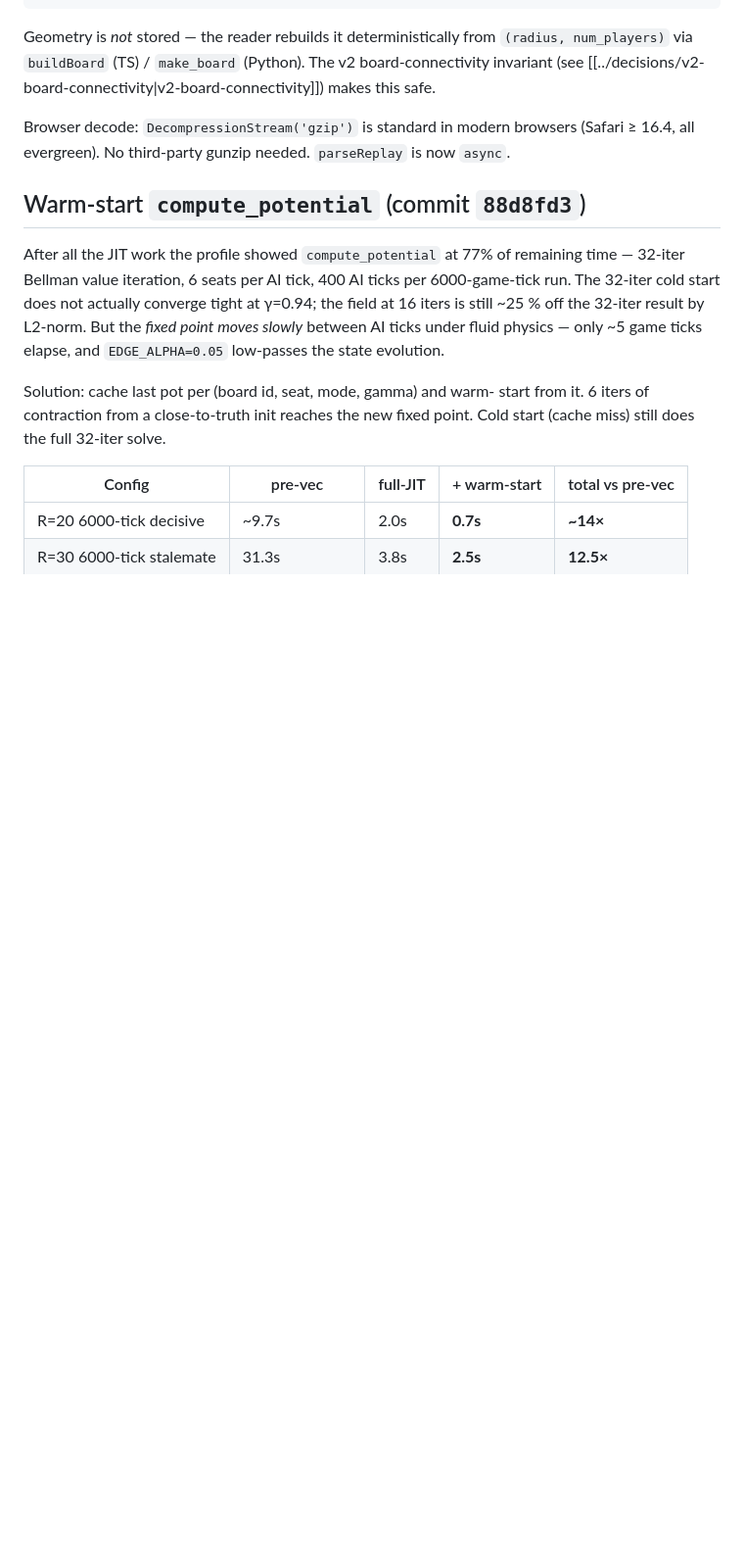
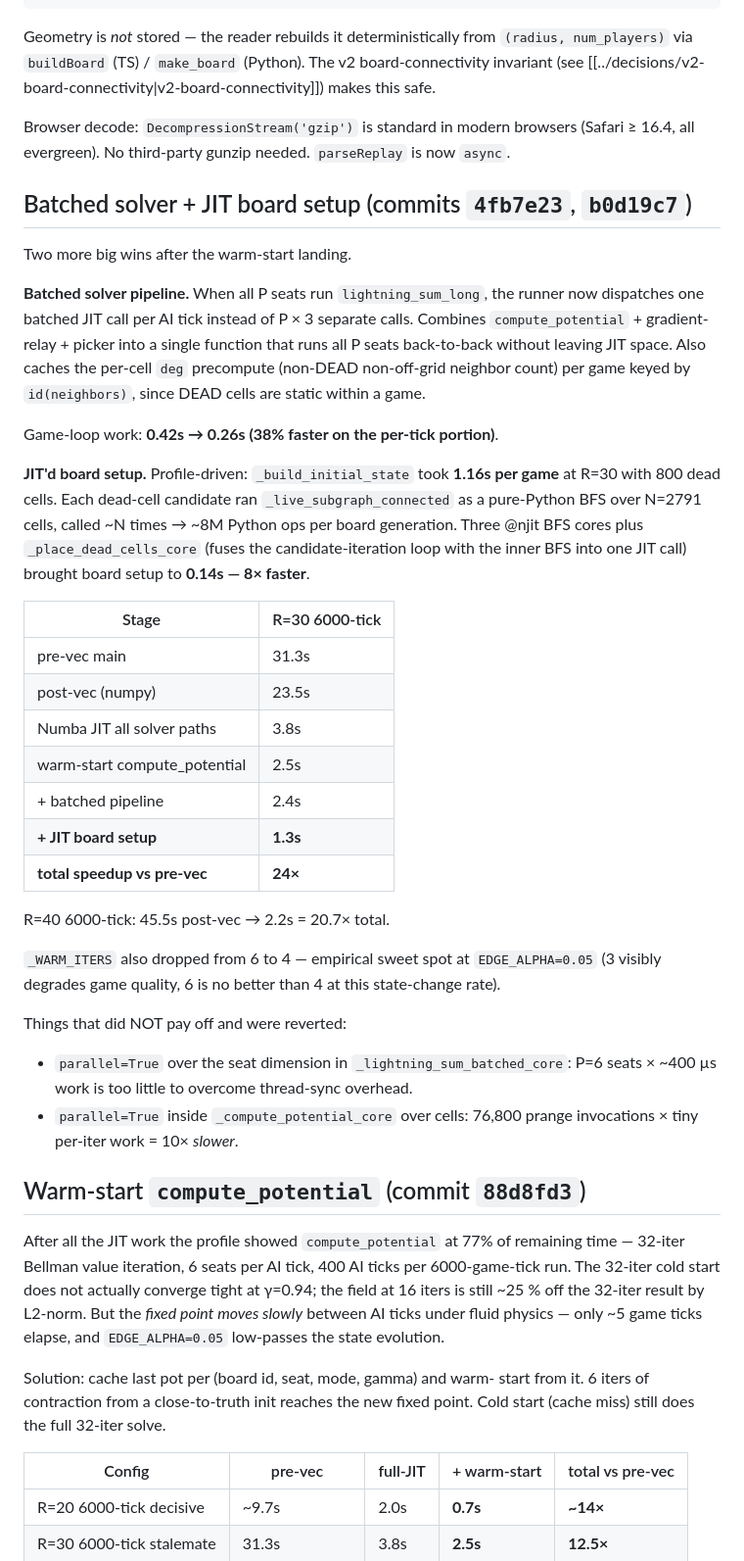
Before and after one commit to jasonyandell/flux, a Markdown page: wiki/topics/v2-vectorized.md, the part around the change. Shown at 98% size. Drawn GitHub-style; blank space fills up the shorter version.

Commit message:
wiki: document batched solver + JIT board setup wins
Added a "Batched solver + JIT board setup" section to
wiki/topics/v2-vectorized.md ahead of the warm-start section. Covers:

- Batched lightning_sum pipeline (one JIT call per AI tick, deg
  cached, 38% faster on game-loop work)
- JIT'd board-setup BFS (_place_dead_cells_core fuses candidate
  iteration with inner BFS, board setup 1.16s -> 0.14s)
- Cumulative speedup table: R=30 6000-tick from 31.3s pre-vec to
  1.3s now = 24x total
- Two things that did NOT pay off (prange over seats, prange over
  cells) flagged so future tinkerers don't re-try them.

Co-Authored-By: Claude Opus 4.7 (1M context) <noreply@anthropic.com>

```diff
--- a/wiki/topics/v2-vectorized.md
+++ b/wiki/topics/v2-vectorized.md
@@ -189,6 +189,51 @@ Browser decode: `DecompressionStream('gzip')` is standard in modern
 browsers (Safari ≥ 16.4, all evergreen). No third-party gunzip
 needed. `parseReplay` is now `async`.
 
+## Batched solver + JIT board setup (commits `4fb7e23`, `b0d19c7`)
+
+Two more big wins after the warm-start landing.
+
+**Batched solver pipeline.** When all P seats run `lightning_sum_long`,
+the runner now dispatches one batched JIT call per AI tick instead of
+P × 3 separate calls. Combines `compute_potential` + gradient-relay +
+picker into a single function that runs all P seats back-to-back
+without leaving JIT space. Also caches the per-cell `deg` precompute
+(non-DEAD non-off-grid neighbor count) per game keyed by
+`id(neighbors)`, since DEAD cells are static within a game.
+
+Game-loop work: **0.42s → 0.26s (38% faster on the per-tick portion)**.
+
+**JIT'd board setup.** Profile-driven: `_build_initial_state` took
+**1.16s per game** at R=30 with 800 dead cells. Each dead-cell
+candidate ran `_live_subgraph_connected` as a pure-Python BFS over
+N=2791 cells, called ~N times → ~8M Python ops per board generation.
+Three @njit BFS cores plus `_place_dead_cells_core` (fuses the
+candidate-iteration loop with the inner BFS into one JIT call) brought
+board setup to **0.14s — 8× faster**.
+
+| Stage | R=30 6000-tick |
+| --- | --- |
+| pre-vec main | 31.3s |
+| post-vec (numpy) | 23.5s |
+| Numba JIT all solver paths | 3.8s |
+| warm-start compute_potential | 2.5s |
+| + batched pipeline | 2.4s |
+| **+ JIT board setup** | **1.3s** |
+| **total speedup vs pre-vec** | **24×** |
+
+R=40 6000-tick: 45.5s post-vec → 2.2s = 20.7× total.
+
+`_WARM_ITERS` also dropped from 6 to 4 — empirical sweet spot at
+`EDGE_ALPHA=0.05` (3 visibly degrades game quality, 6 is no better
+than 4 at this state-change rate).
+
+Things that did NOT pay off and were reverted:
+- `parallel=True` over the seat dimension in
+  `_lightning_sum_batched_core`: P=6 seats × ~400 µs work is too
+  little to overcome thread-sync overhead.
+- `parallel=True` inside `_compute_potential_core` over cells:
+  76,800 prange invocations × tiny per-iter work = 10× *slower*.
+
 ## Warm-start `compute_potential` (commit `88d8fd3`)
 
 After all the JIT work the profile showed `compute_potential` at 77%
```
